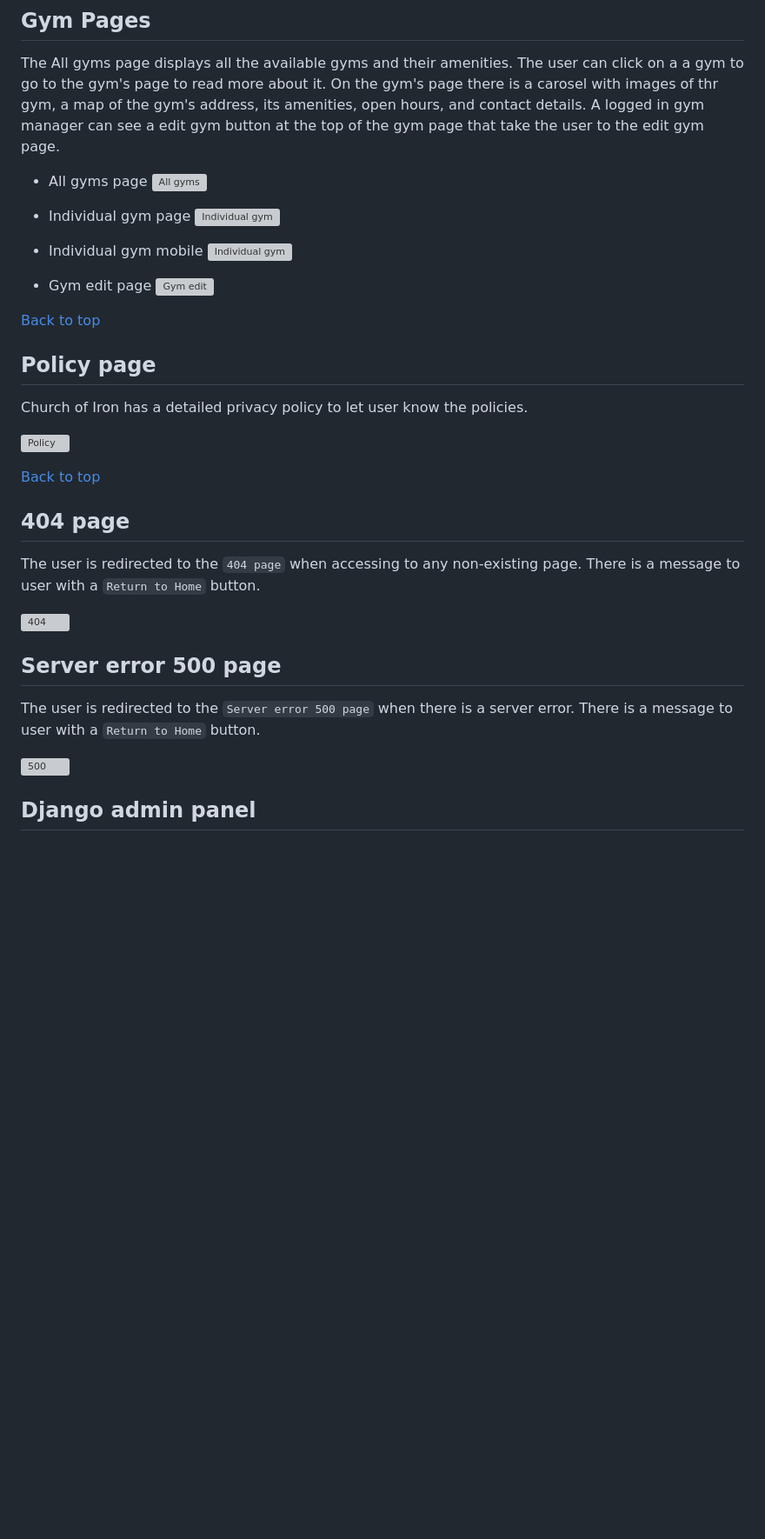
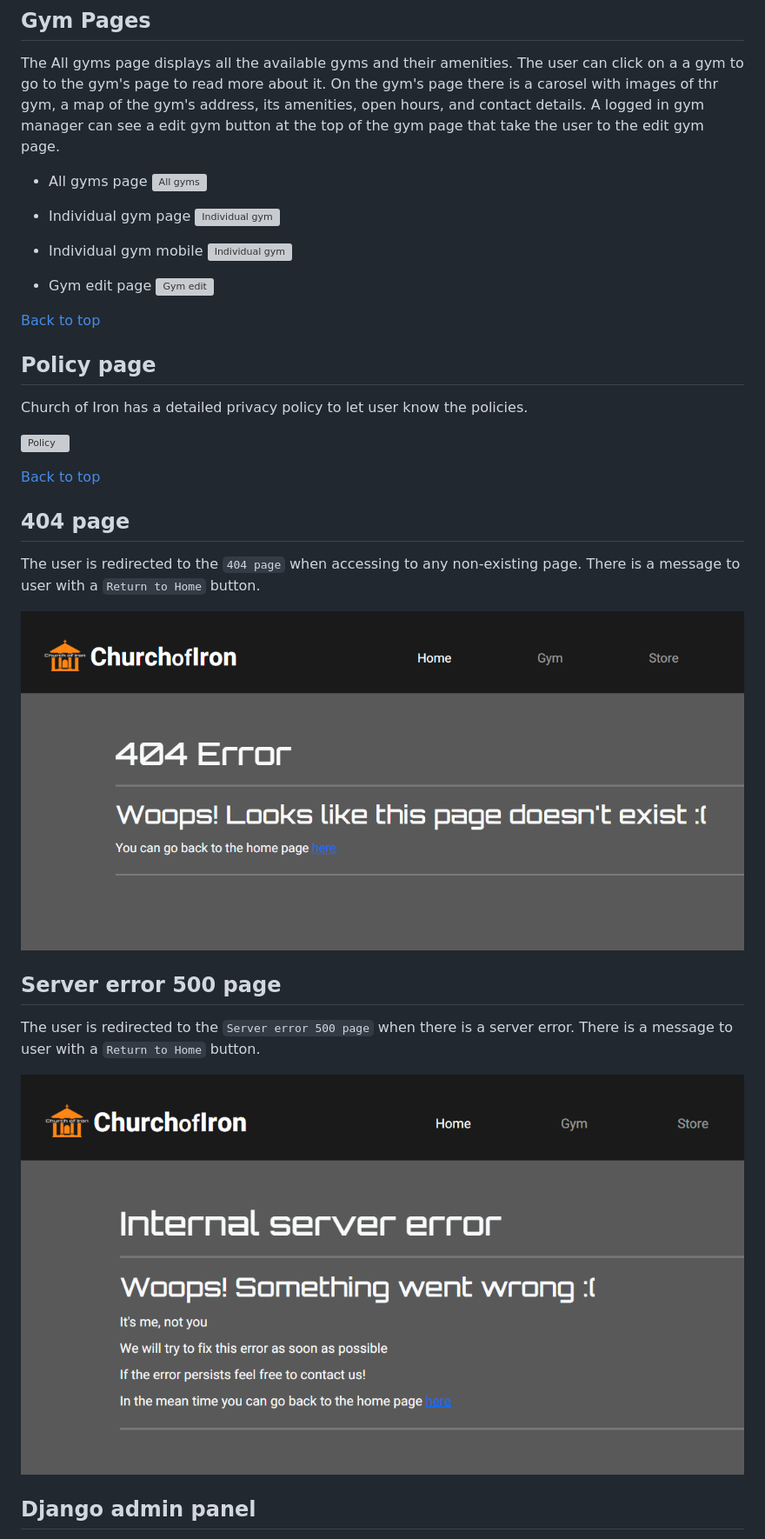
Before and after one commit to RobinGJonsson/church-of-iron, a Markdown page: README.md, the part around the change printed below. Shown: that part at 87% size. GitHub-like rendering; blank space fills up the shorter version; grey boxes are pictures that could not be loaded.

```diff
--- a/README.md
+++ b/README.md
@@ -252,13 +252,13 @@ Church of Iron has a detailed privacy policy to let user know the policies.
 
 The user is redirected to the `404 page` when accessing to any non-existing page. There is a message to user with a `Return to Home` button.
 
-![404](docs\404.png)
+![404](docs/404.png)
 
 ## Server error 500 page
 
 The user is redirected to the `Server error 500 page` when there is a server error. There is a message to user with a `Return to Home` button.
 
-![500](docs\500.png)
+![500](docs/500.png)
 
 ## Django admin panel
 
```
Also changed, not shown: other parts of README.md (+36 -36 lines), TESTING.md (+17 -15 lines), docs/html-validator-all-gyns.png (added), docs/html-validator-home.png (added), docs/html-validator-individual-gym.png (added), docs/html-validator-profile.png (added), docs/html-validator-store.png (added), 1 other file.
